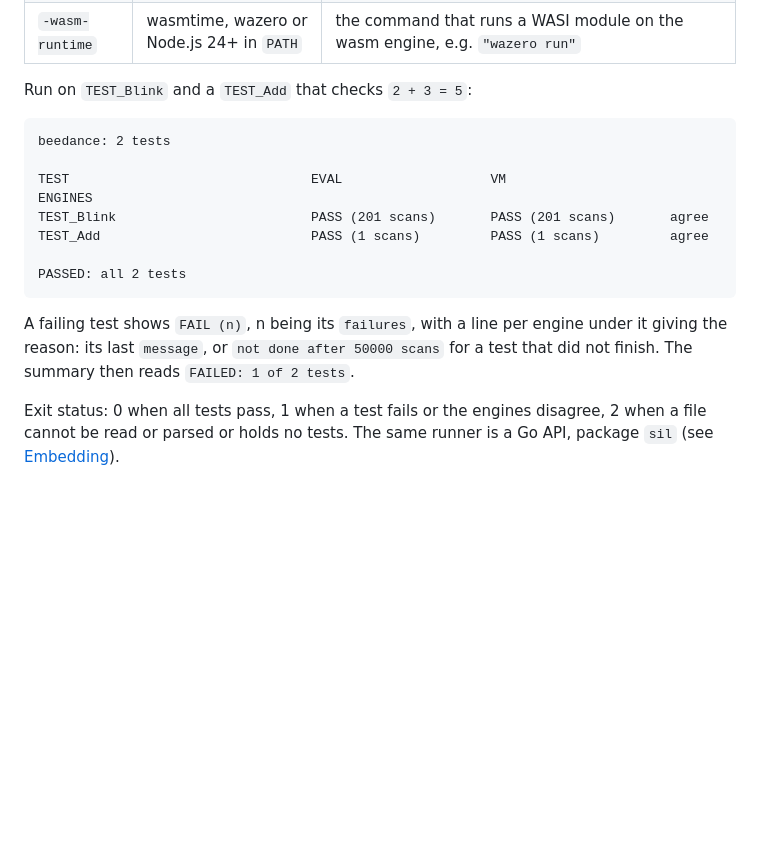
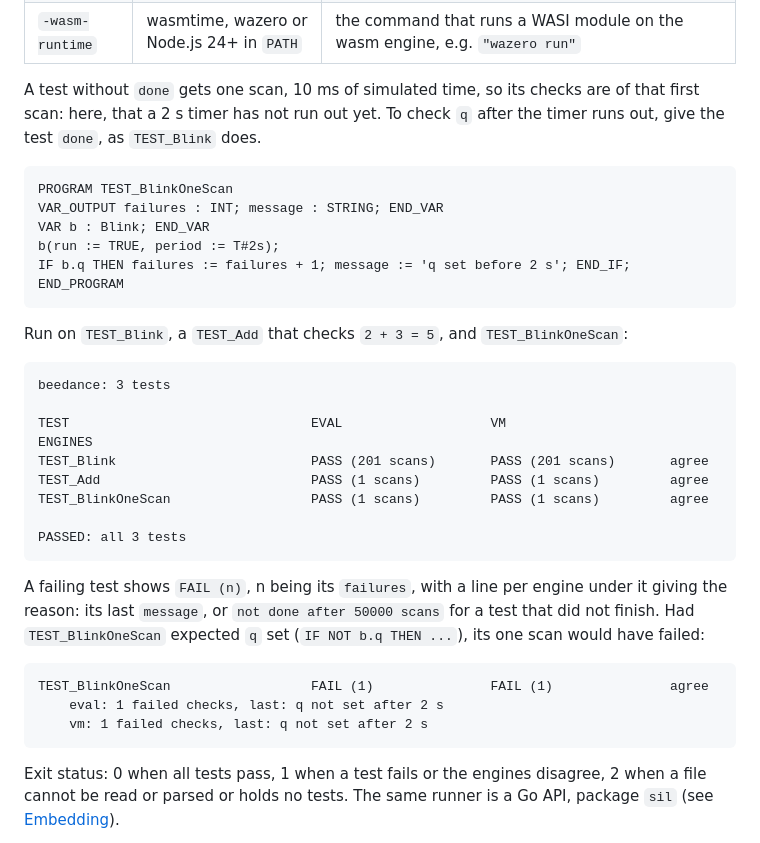
Before and after one commit to apiarytech/beedance, a Markdown page: doc/cli.md, the part around the change. Drawn GitHub-style; blank space fills up the shorter version.

Commit message:
doc/cli.md: a one-scan test that passes, and how a failure reads
TEST_BlinkOneScan checks its first scan: q not set before the 2 s timer
runs out. The output example is from a real run; a sample of the failing
form (expecting q on the first scan) follows it.

````diff
--- a/doc/cli.md
+++ b/doc/cli.md
@@ -101,22 +101,44 @@ process, stopped after `-go-timeout`.
 | `-go-replace` | | `MODULE=DIR,...`: build the go and wasm engines with local modules |
 | `-wasm-runtime` | wasmtime, wazero or Node.js 24+ in `PATH` | the command that runs a WASI module on the wasm engine, e.g. `"wazero run"` |
 
-Run on `TEST_Blink` and a `TEST_Add` that checks `2 + 3 = 5`:
+A test without `done` gets one scan, 10 ms of simulated time, so its
+checks are of that first scan: here, that a 2 s timer has not run out yet.
+To check `q` after the timer runs out, give the test `done`, as
+`TEST_Blink` does.
+
+```iecst
+PROGRAM TEST_BlinkOneScan
+VAR_OUTPUT failures : INT; message : STRING; END_VAR
+VAR b : Blink; END_VAR
+b(run := TRUE, period := T#2s);
+IF b.q THEN failures := failures + 1; message := 'q set before 2 s'; END_IF;
+END_PROGRAM
+```
+
+Run on `TEST_Blink`, a `TEST_Add` that checks `2 + 3 = 5`, and
+`TEST_BlinkOneScan`:
 
 ```text
-beedance: 2 tests
+beedance: 3 tests
 
 TEST                               EVAL                   VM                     ENGINES
 TEST_Blink                         PASS (201 scans)       PASS (201 scans)       agree
 TEST_Add                           PASS (1 scans)         PASS (1 scans)         agree
+TEST_BlinkOneScan                  PASS (1 scans)         PASS (1 scans)         agree
 
-PASSED: all 2 tests
+PASSED: all 3 tests
 ```
 
 A failing test shows `FAIL (n)`, n being its `failures`, with a line per
 engine under it giving the reason: its last `message`, or `not done after
-50000 scans` for a test that did not finish. The summary then reads
-`FAILED: 1 of 2 tests`.
+50000 scans` for a test that did not finish. Had `TEST_BlinkOneScan`
+expected `q` set (`IF NOT b.q THEN ...`), its one scan would have failed:
+
+```text
+TEST_BlinkOneScan                  FAIL (1)               FAIL (1)               agree
+    eval: 1 failed checks, last: q not set after 2 s
+    vm: 1 failed checks, last: q not set after 2 s
+```
 
 Exit status: 0 when all tests pass, 1 when a test fails or the engines
 disagree, 2 when a file cannot be read or parsed or holds no tests. The
````
